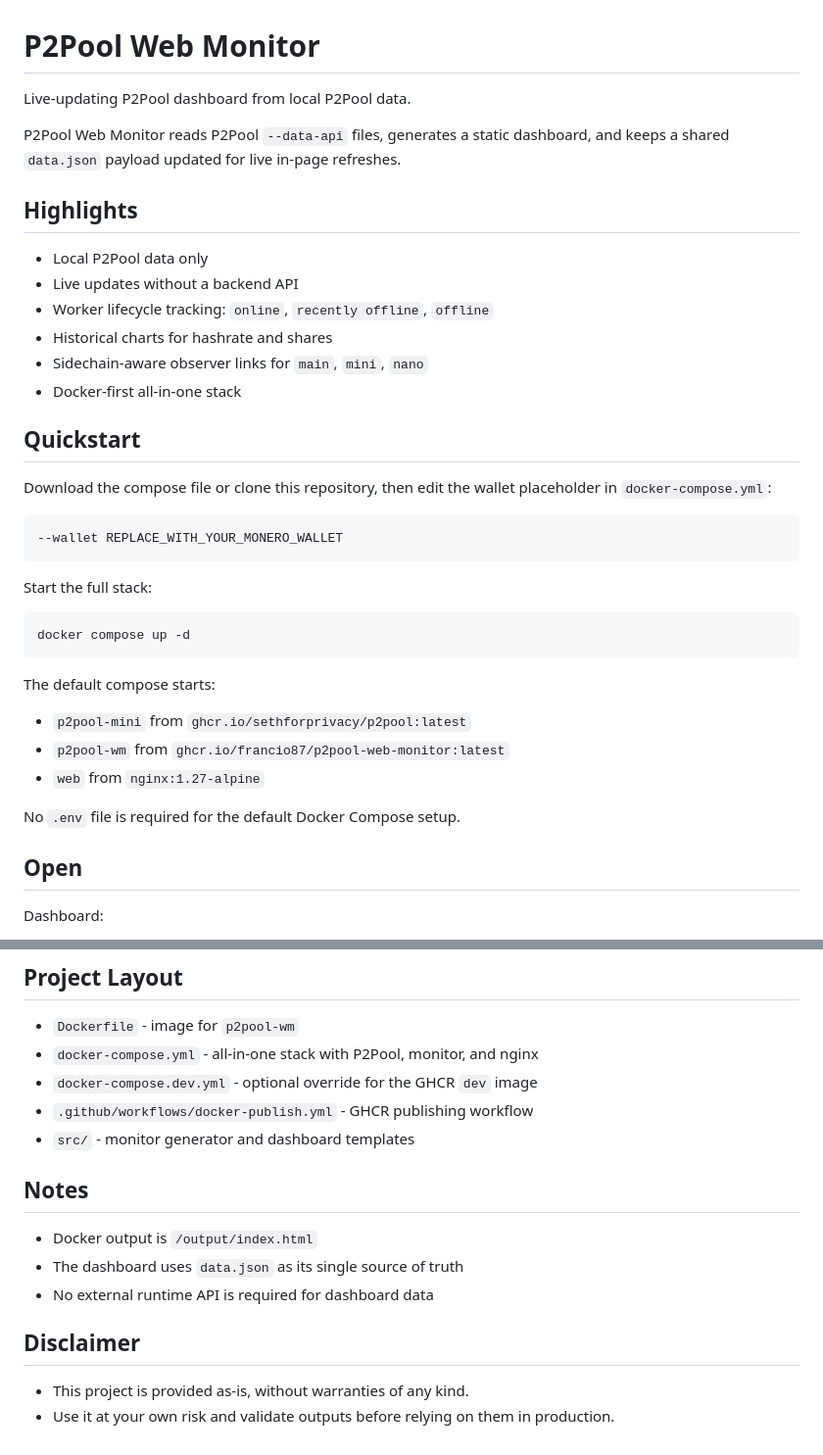
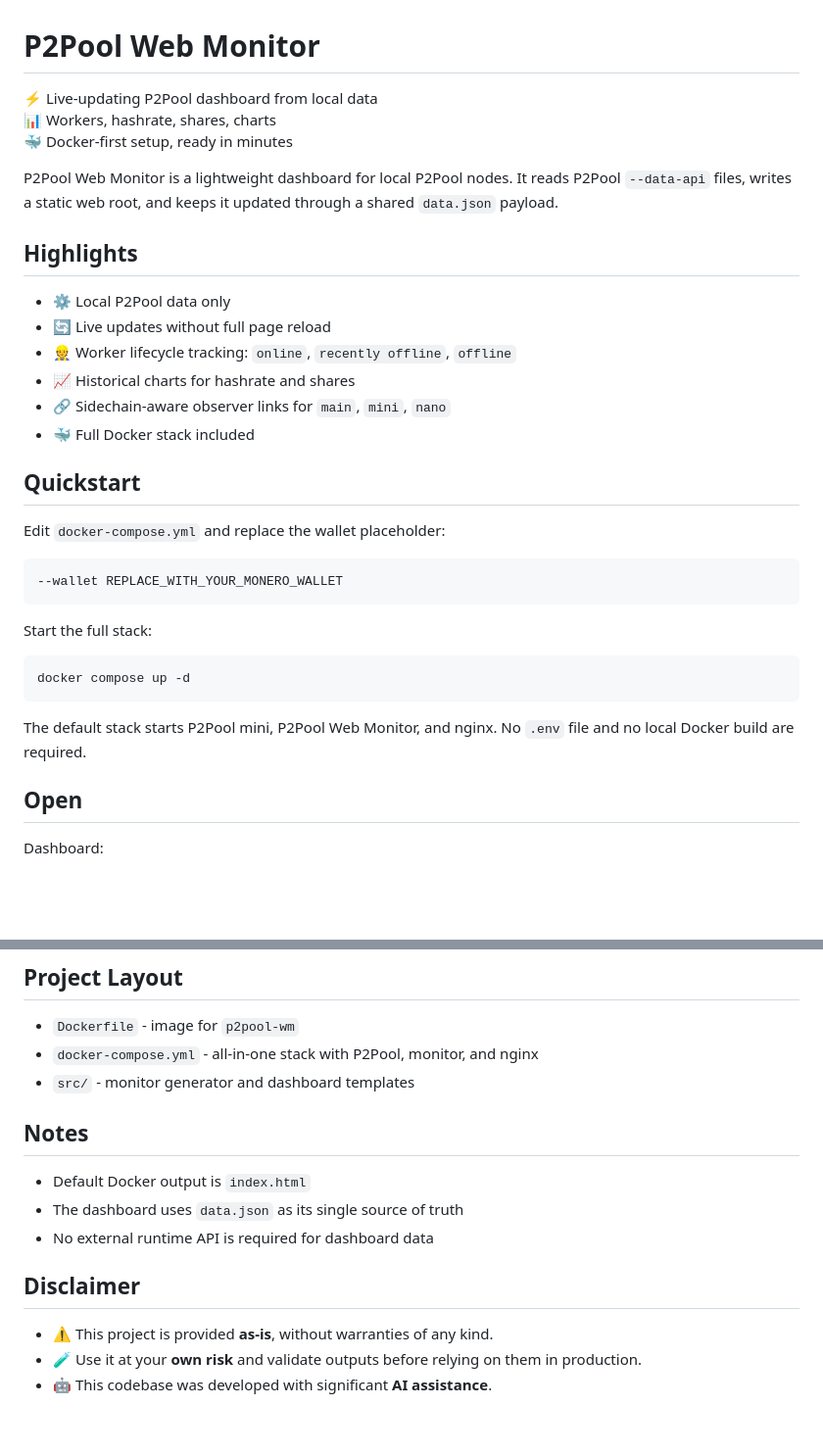
Before and after one commit to francio87/P2Pool-Web-Monitor, a Markdown page: README.md, 2 parts joined by grey strips. Shown at 98% size. Rendered like a GitHub page; blank space fills up the shorter version.

Commit message:
Polish public README

````diff
--- a/README.md
+++ b/README.md
@@ -1,21 +1,24 @@
 # P2Pool Web Monitor
 
-Live-updating P2Pool dashboard from local P2Pool data.
+⚡ Live-updating P2Pool dashboard from local data
+📊 Workers, hashrate, shares, charts
+🐳 Docker-first setup, ready in minutes
 
-P2Pool Web Monitor reads P2Pool `--data-api` files, generates a static dashboard, and keeps a shared `data.json` payload updated for live in-page refreshes.
+P2Pool Web Monitor is a lightweight dashboard for local P2Pool nodes.
+It reads P2Pool `--data-api` files, writes a static web root, and keeps it updated through a shared `data.json` payload.
 
 ## Highlights
 
-- Local P2Pool data only
-- Live updates without a backend API
-- Worker lifecycle tracking: `online`, `recently offline`, `offline`
-- Historical charts for hashrate and shares
-- Sidechain-aware observer links for `main`, `mini`, `nano`
-- Docker-first all-in-one stack
+- ⚙️ Local P2Pool data only
+- 🔄 Live updates without full page reload
+- 👷 Worker lifecycle tracking: `online`, `recently offline`, `offline`
+- 📈 Historical charts for hashrate and shares
+- 🔗 Sidechain-aware observer links for `main`, `mini`, `nano`
+- 🐳 Full Docker stack included
 
 ## Quickstart
 
-Download the compose file or clone this repository, then edit the wallet placeholder in `docker-compose.yml`:
+Edit `docker-compose.yml` and replace the wallet placeholder:
 
 ```yaml
 --wallet REPLACE_WITH_YOUR_MONERO_WALLET
@@ -27,13 +30,8 @@ Start the full stack:
 docker compose up -d
 ```
 
-The default compose starts:
-
-- `p2pool-mini` from `ghcr.io/sethforprivacy/p2pool:latest`
-- `p2pool-wm` from `ghcr.io/francio87/p2pool-web-monitor:latest`
-- `web` from `nginx:1.27-alpine`
-
-No `.env` file is required for the default Docker Compose setup.
+The default stack starts P2Pool mini, P2Pool Web Monitor, and nginx.
+No `.env` file and no local Docker build are required.
 
 ## Open
 
@@ -140,17 +110,16 @@ docker build -t ghcr.io/francio87/p2pool-web-monitor:dev .
 
 - `Dockerfile` - image for `p2pool-wm`
 - `docker-compose.yml` - all-in-one stack with P2Pool, monitor, and nginx
-- `docker-compose.dev.yml` - optional override for the GHCR `dev` image
-- `.github/workflows/docker-publish.yml` - GHCR publishing workflow
 - `src/` - monitor generator and dashboard templates
 
 ## Notes
 
-- Docker output is `/output/index.html`
+- Default Docker output is `index.html`
 - The dashboard uses `data.json` as its single source of truth
 - No external runtime API is required for dashboard data
 
 ## Disclaimer
 
-- This project is provided as-is, without warranties of any kind.
-- Use it at your own risk and validate outputs before relying on them in production.
+- ⚠️ This project is provided **as-is**, without warranties of any kind.
+- 🧪 Use it at your **own risk** and validate outputs before relying on them in production.
+- 🤖 This codebase was developed with significant **AI assistance**.
````
Also changed, not shown: other parts of README.md (+4 -32 lines).
